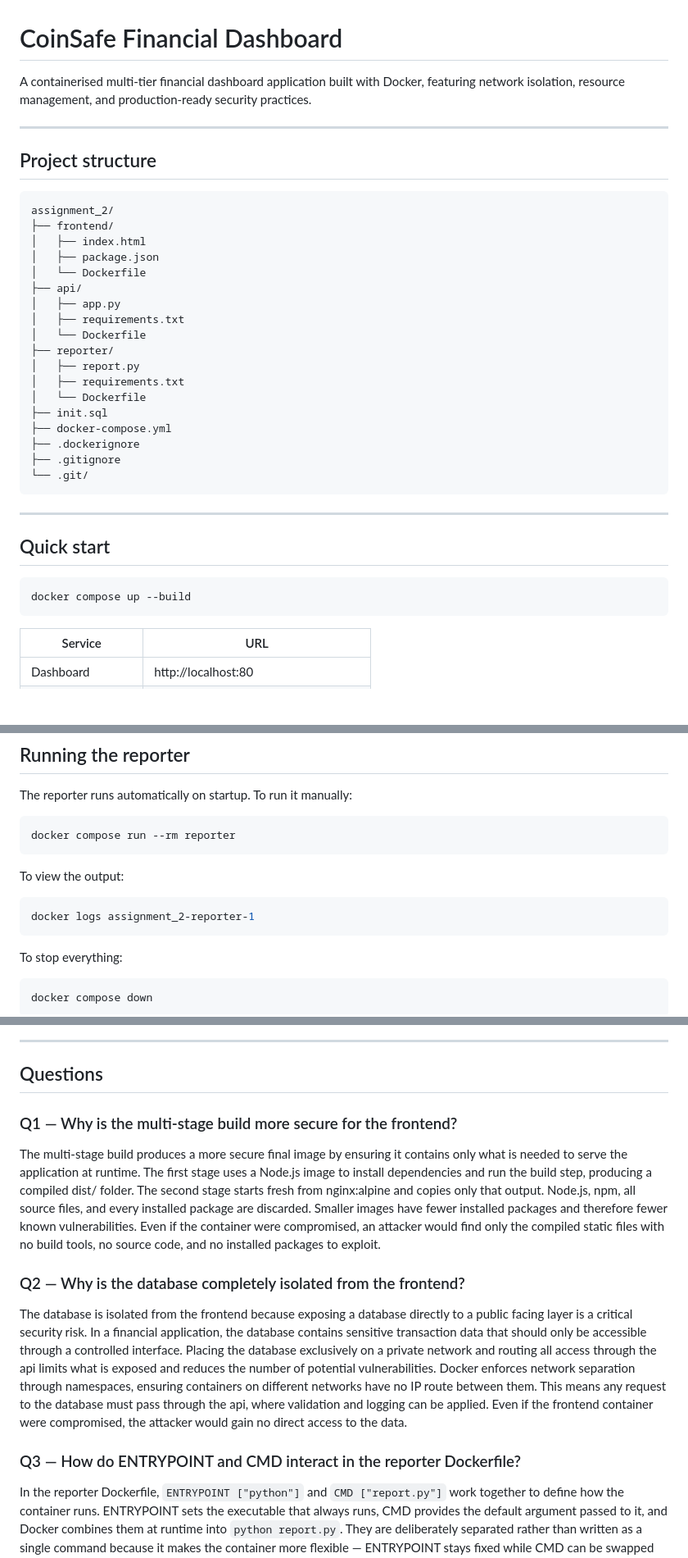
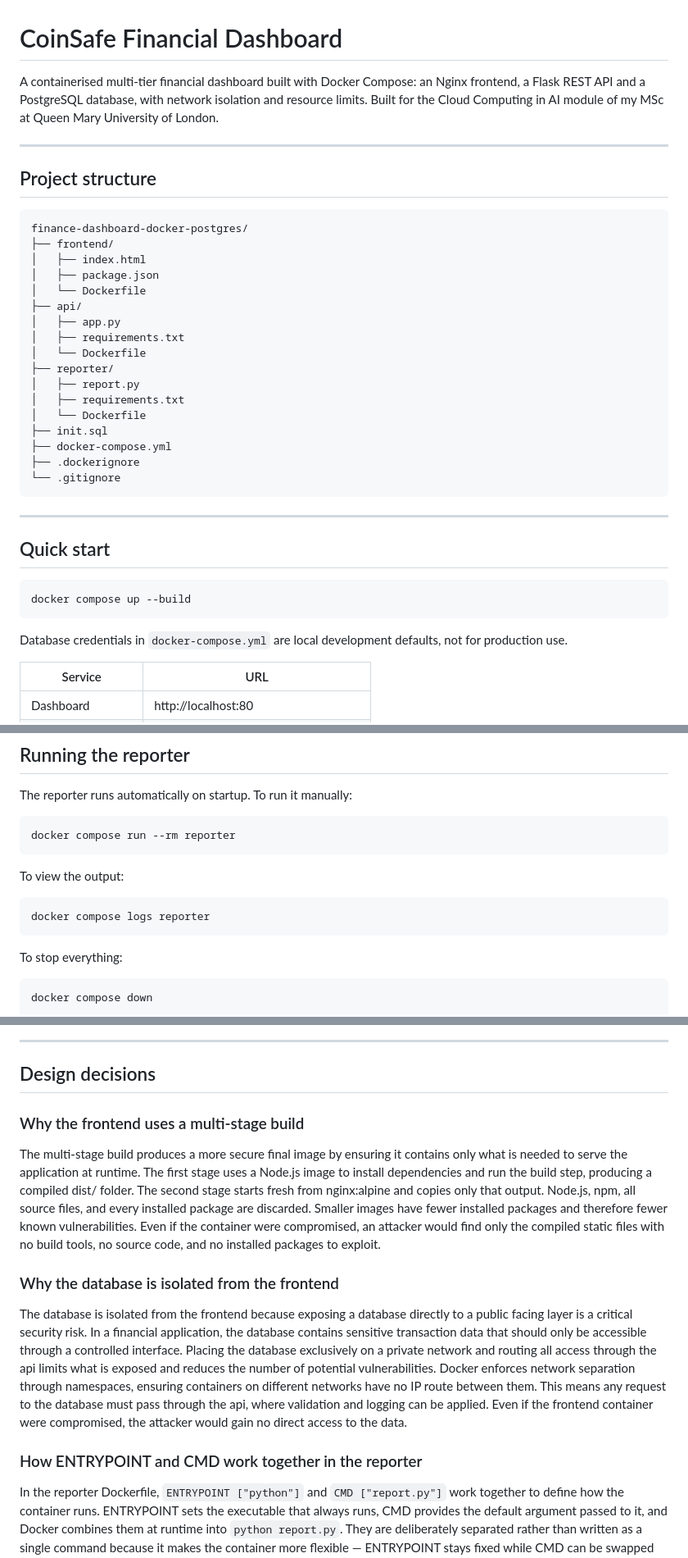
Before and after one commit to GeorgeLazos/finance-dashboard-docker-postgres, a Markdown page: README.md, 3 parts joined by grey strips. Shown at 82% size. Rendered like a GitHub page; blank space fills up the shorter version.

Commit message:
Polish ReadMe

````diff
--- a/README.md
+++ b/README.md
@@ -1,14 +1,13 @@
 # CoinSafe Financial Dashboard
 
-A containerised multi-tier financial dashboard application built with Docker, featuring
-network isolation, resource management, and production-ready security practices.
+A containerised multi-tier financial dashboard built with Docker Compose: an Nginx frontend, a Flask REST API and a PostgreSQL database, with network isolation and resource limits. Built for the Cloud Computing in AI module of my MSc at Queen Mary University of London.
 
 ---
 
 ## Project structure
 
 ```
-assignment_2/
+finance-dashboard-docker-postgres/
 ├── frontend/
 │   ├── index.html
 │   ├── package.json
@@ -24,8 +23,7 @@ assignment_2/
 ├── init.sql
 ├── docker-compose.yml
 ├── .dockerignore
-├── .gitignore
-└── .git/
+└── .gitignore
 ```
 
 ---
@@ -35,6 +33,8 @@ assignment_2/
 ```bash
 docker compose up --build
 ```
+
+Database credentials in `docker-compose.yml` are local development defaults, not for production use.
 
 | Service | URL |
 |---|---|
@@ -77,7 +77,7 @@ docker compose run --rm reporter
 
 To view the output:
 ```bash
-docker logs assignment_2-reporter-1
+docker compose logs reporter
 ```
 
 To stop everything:
@@ -108,16 +108,16 @@ The `api` row should show `256MiB` in the LIMIT column.
 
 ---
 
-## Questions
+## Design decisions
 
-### Q1 — Why is the multi-stage build more secure for the frontend?
+### Why the frontend uses a multi-stage build
 
 The multi-stage build produces a more secure final image by ensuring it contains only what is needed to serve the application at runtime. The first stage uses a Node.js image to install dependencies and run the build step, producing a compiled dist/ folder. The second stage starts fresh from nginx:alpine and copies only that output. Node.js, npm, all source files, and every installed package are discarded. Smaller images have fewer installed packages and therefore fewer known vulnerabilities. Even if the container were compromised, an attacker would find only the compiled static files with no build tools, no source code, and no installed packages to exploit.
 
-### Q2 — Why is the database completely isolated from the frontend?
+### Why the database is isolated from the frontend
 
 The database is isolated from the frontend because exposing a database directly to a public facing layer is a critical security risk. In a financial application, the database contains sensitive transaction data that should only be accessible through a controlled interface. Placing the database exclusively on a private network and routing all access through the api limits what is exposed and reduces the number of potential vulnerabilities. Docker enforces network separation through namespaces, ensuring containers on different networks have no IP route between them. This means any request to the database must pass through the api, where validation and logging can be applied. Even if the frontend container were compromised, the attacker would gain no direct access to the data.
 
-### Q3 — How do ENTRYPOINT and CMD interact in the reporter Dockerfile?
+### How ENTRYPOINT and CMD work together in the reporter
 
 In the reporter Dockerfile, `ENTRYPOINT ["python"]` and `CMD ["report.py"]` work together to define how the container runs. ENTRYPOINT sets the executable that always runs, CMD provides the default argument passed to it, and Docker combines them at runtime into `python report.py`. They are deliberately separated rather than written as a single command because it makes the container more flexible — ENTRYPOINT stays fixed while CMD can be swapped out at runtime by passing a different argument. This means the container behaves like a named command with a sensible default, but can be pointed at a different script without changing the Dockerfile.
````
